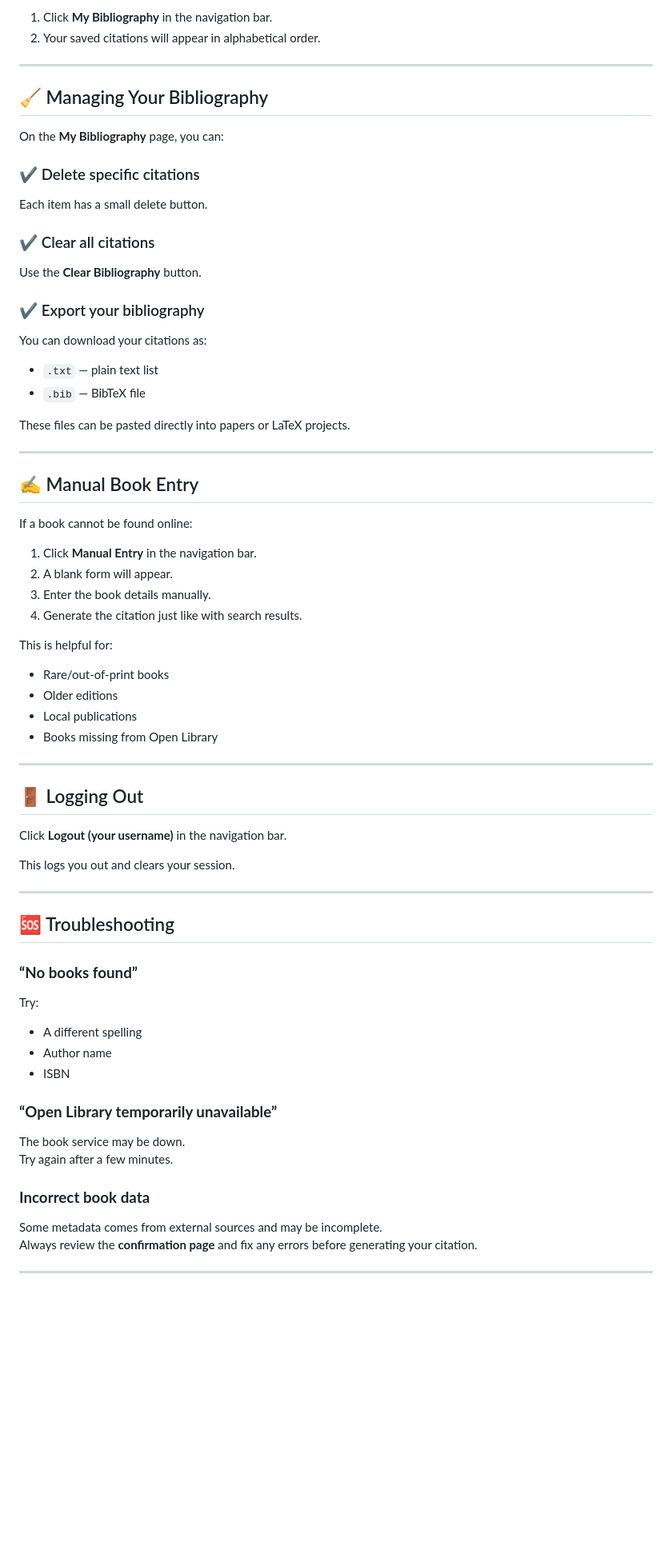
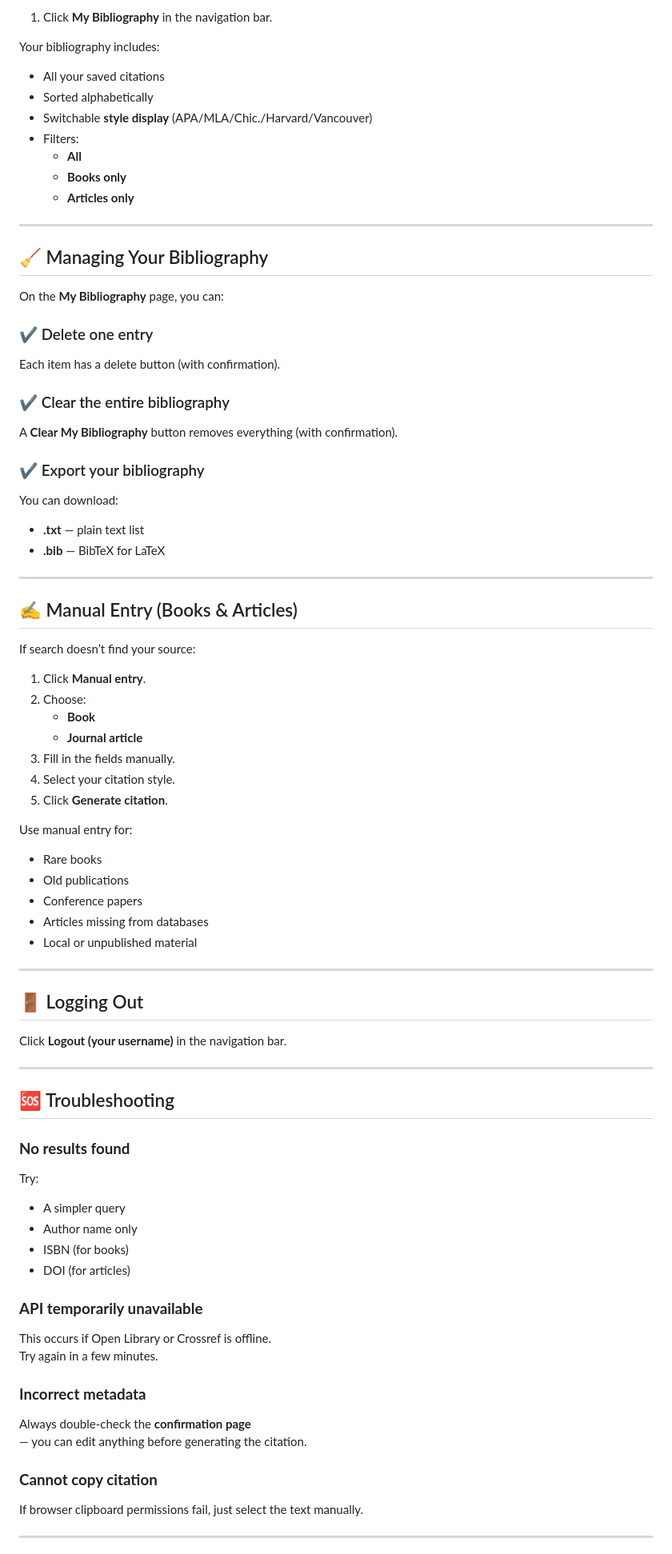
Before and after one commit to Andrew-O39/FolioCite, a Markdown page: docs/user_guide.md, the part around the change printed below. Shown: that part at 80% size. Drawn GitHub-style; blank space fills up the shorter version.

```diff
--- a/docs/user_guide.md
+++ b/docs/user_guide.md
@@ -121,6 +145,15 @@ To view your saved citations:
 
 1. Click **My Bibliography** in the navigation bar.
-2. Your saved citations will appear in alphabetical order.
+
+Your bibliography includes:
+
+- All your saved citations
+- Sorted alphabetically
+- Switchable **style display** (APA/MLA/Chic./Harvard/Vancouver)
+- Filters:
+  - **All**
+  - **Books only**
+  - **Articles only**
 
 ---
 
@@ -128,37 +161,39 @@ To view your saved citations:
 
 On the **My Bibliography** page, you can:
 
-### ✔ Delete specific citations
-Each item has a small delete button.
+### ✔ Delete one entry
+Each item has a delete button (with confirmation).
 
-### ✔ Clear all citations
-Use the **Clear Bibliography** button.
+### ✔ Clear the entire bibliography
+A **Clear My Bibliography** button removes everything (with confirmation).
 
 ### ✔ Export your bibliography
-You can download your citations as:
+You can download:
 
-- `.txt` — plain text list
-- `.bib` — BibTeX file
-
-These files can be pasted directly into papers or LaTeX projects.
+- **.txt** — plain text list
+- **.bib** — BibTeX for LaTeX
 
 ---
 
-## ✍️ Manual Book Entry
+## ✍️ Manual Entry (Books & Articles)
 
-If a book cannot be found online:
+If search doesn’t find your source:
 
-1. Click **Manual Entry** in the navigation bar.
-2. A blank form will appear.
-3. Enter the book details manually.
-4. Generate the citation just like with search results.
+1. Click **Manual entry**.
+2. Choose:
+   - **Book**
+   - **Journal article**
+3. Fill in the fields manually.
+4. Select your citation style.
+5. Click **Generate citation**.
 
-This is helpful for:
+Use manual entry for:
 
-- Rare/out-of-print books
-- Older editions
-- Local publications
-- Books missing from Open Library
+- Rare books
+- Old publications
+- Conference papers
+- Articles missing from databases
+- Local or unpublished material
 
 ---
 
@@ -166,25 +201,27 @@ This is helpful for:
 
 Click **Logout (your username)** in the navigation bar.
 
-This logs you out and clears your session.
-
 ---
 
 ## 🆘 Troubleshooting
 
-### **“No books found”**
+### **No results found**
 Try:
-- A different spelling
-- Author name
-- ISBN
+- A simpler query
+- Author name only
+- ISBN (for books)
+- DOI (for articles)
 
-### **“Open Library temporarily unavailable”**
-The book service may be down.
-Try again after a few minutes.
+### **API temporarily unavailable**
+This occurs if Open Library or Crossref is offline.
+Try again in a few minutes.
 
-### **Incorrect book data**
-Some metadata comes from external sources and may be incomplete.
-Always review the **confirmation page** and fix any errors before generating your citation.
+### **Incorrect metadata**
+Always double-check the **confirmation page**
+— you can edit anything before generating the citation.
+
+### **Cannot copy citation**
+If browser clipboard permissions fail, just select the text manually.
 
 ---
 
```
Also changed, not shown: other parts of docs/user_guide.md (+59 -34 lines), README.md (+84 -45 lines).
